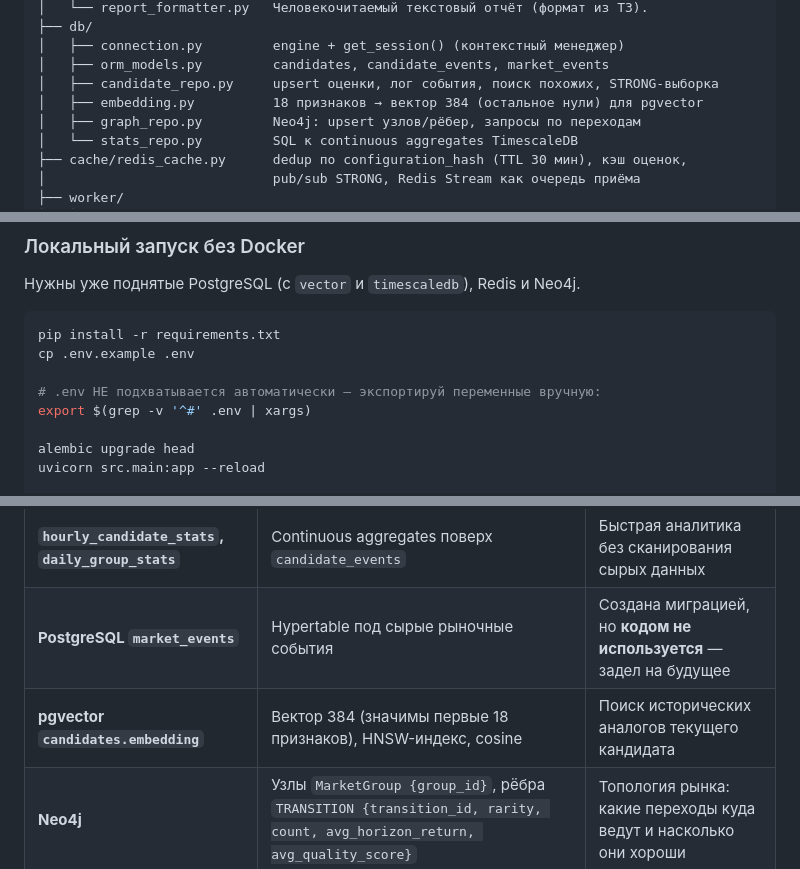
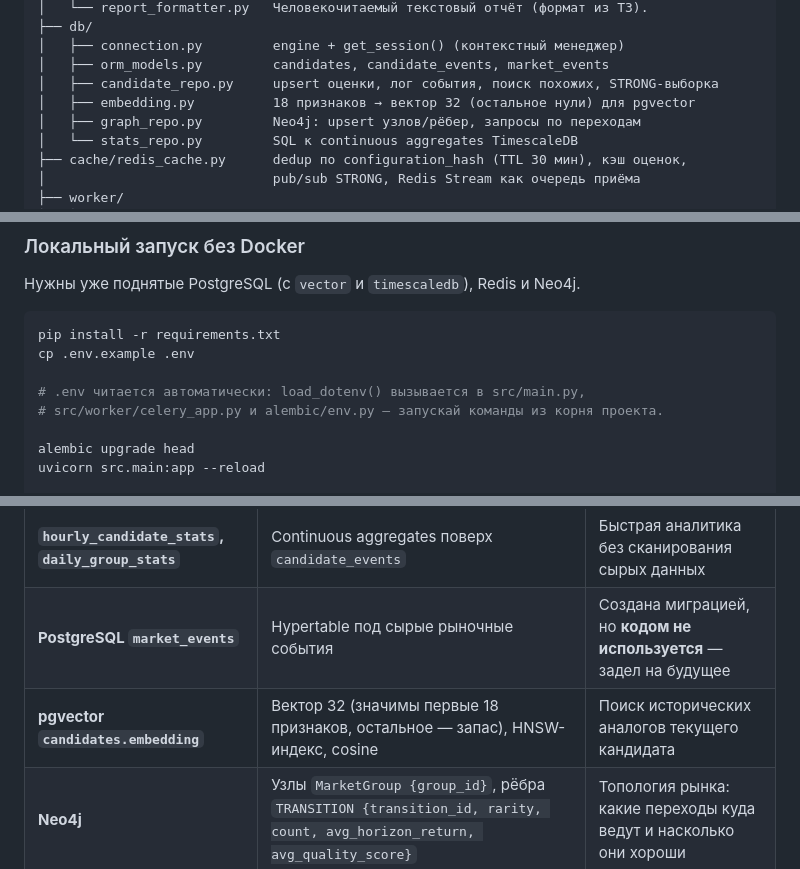
Before and after one commit to research-invest/cryptograph, a Markdown page: btc-graph/README.md, 3 parts joined by grey strips. Drawn GitHub-style.

```diff
--- a/btc-graph/README.md
+++ b/btc-graph/README.md
@@ -190,7 +190,7 @@ src/
 │   ├── connection.py         engine + get_session() (контекстный менеджер)
 │   ├── orm_models.py         candidates, candidate_events, market_events
 │   ├── candidate_repo.py     upsert оценки, лог события, поиск похожих, STRONG-выборка
-│   ├── embedding.py          18 признаков → вектор 384 (остальное нули) для pgvector
+│   ├── embedding.py          18 признаков → вектор 32 (остальное нули) для pgvector
 │   ├── graph_repo.py         Neo4j: upsert узлов/рёбер, запросы по переходам
 │   └── stats_repo.py         SQL к continuous aggregates TimescaleDB
 ├── cache/redis_cache.py      dedup по configuration_hash (TTL 30 мин), кэш оценок,
@@ -253,8 +253,8 @@ curl http://localhost:8000/health
 pip install -r requirements.txt
 cp .env.example .env
 
-# .env НЕ подхватывается автоматически — экспортируй переменные вручную:
-export $(grep -v '^#' .env | xargs)
+# .env читается автоматически: load_dotenv() вызывается в src/main.py,
+# src/worker/celery_app.py и alembic/env.py — запускай команды из корня проекта.
 
 alembic upgrade head
 uvicorn src.main:app --reload
@@ -620,7 +620,7 @@ curl -X POST http://localhost:8000/evaluate/json \
 | **PostgreSQL `candidate_events`** | Hypertable, append-only: каждая оценка — новая строка. Retention 90 дней | История: «как менялись оценки во времени» |
 | **`hourly_candidate_stats`, `daily_group_stats`** | Continuous aggregates поверх `candidate_events` | Быстрая аналитика без сканирования сырых данных |
 | **PostgreSQL `market_events`** | Hypertable под сырые рыночные события | Создана миграцией, но **кодом не используется** — задел на будущее |
-| **pgvector `candidates.embedding`** | Вектор 384 (значимы первые 18 признаков), HNSW-индекс, cosine | Поиск исторических аналогов текущего кандидата |
+| **pgvector `candidates.embedding`** | Вектор 32 (значимы первые 18 признаков, остальное — запас), HNSW-индекс, cosine | Поиск исторических аналогов текущего кандидата |
 | **Neo4j** | Узлы `MarketGroup {group_id}`, рёбра `TRANSITION {transition_id, rarity, count, avg_horizon_return, avg_quality_score}` | Топология рынка: какие переходы куда ведут и насколько они хороши |
 | **Redis** | `candidate:hash:*` (dedup, TTL 30 мин), `evaluation:*` (кэш оценок, TTL 30 мин), канал `btc:strong_candidates`, стрим `btc:candidates:stream` | Скорость, защита от повторной обработки, приём потока |
 
```
Also changed, not shown: other parts of btc-graph/README.md (+1 -1 lines), btc-graph/CLAUDE.md (added, +122 -0 lines).
